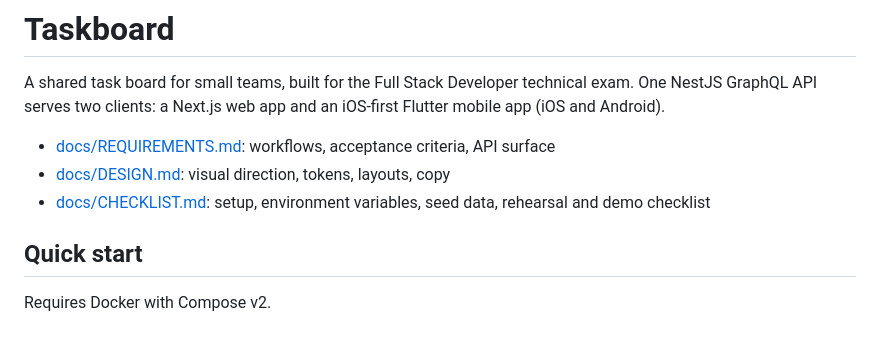
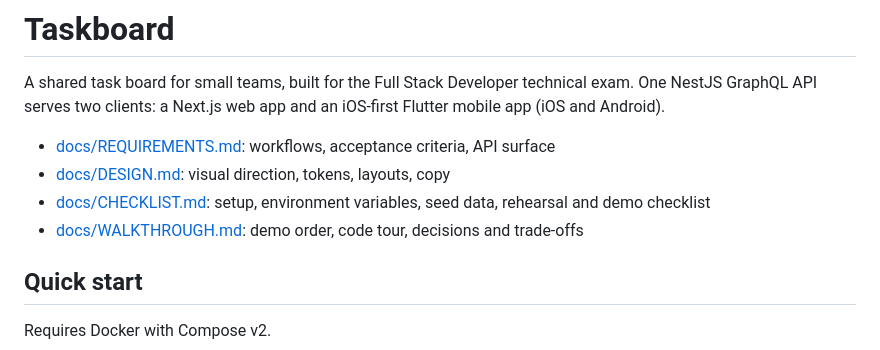
Before and after one commit to Gaaab/umpisa-fullstack-exam, a Markdown page: README.md, the part around the change. GitHub-like rendering.

Commit message:
docs: add interview walkthrough checklist

```diff
--- a/README.md
+++ b/README.md
@@ -5,6 +5,7 @@ A shared task board for small teams, built for the Full Stack Developer technica
 - [docs/REQUIREMENTS.md](docs/REQUIREMENTS.md): workflows, acceptance criteria, API surface
 - [docs/DESIGN.md](docs/DESIGN.md): visual direction, tokens, layouts, copy
 - [docs/CHECKLIST.md](docs/CHECKLIST.md): setup, environment variables, seed data, rehearsal and demo checklist
+- [docs/WALKTHROUGH.md](docs/WALKTHROUGH.md): demo order, code tour, decisions and trade-offs
 
 ## Quick start
 
```
Also changed, not shown: docs/WALKTHROUGH.md (added, +66 -0 lines).
